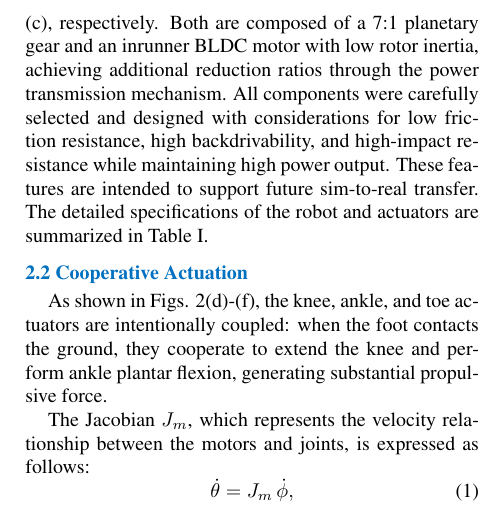
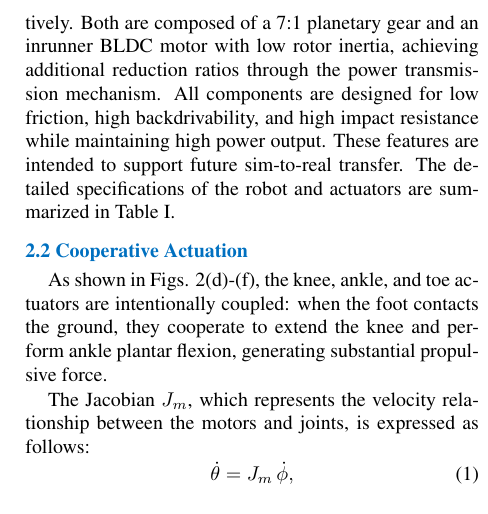
Before and after one commit to jkkim-irim/hyperleg_rl, a LaTeX document (ICCAS/ICCAS2026_HyperLeg_RL 20260524_0.tex): part of one column of page 3 of 7, cut so that both start at the same text. Compiled offline with pdfLaTeX.

Commit message:
style(ICCAS): tighten the actuator design-goals sentence (page budget)
"were carefully selected and designed with considerations for low
friction resistance" becomes "are designed for low friction" — the
self-appraisal R2-4.1 warns about, and a dozen words for what three say.
Roughly one line back; this is the generic-actuator condensation R2-3.6
suggested as the space source for the toe material.

Co-Authored-By: Claude Opus 5 (1M context) <noreply@anthropic.com>

```diff
--- a/ICCAS/ICCAS2026_HyperLeg_RL 20260524_0.tex
+++ b/ICCAS/ICCAS2026_HyperLeg_RL 20260524_0.tex
@@ -225,9 +225,8 @@ and toe are shown in Figs. 3(b) and (c), respectively. Both are
 composed of a 7:1 planetary gear and an inrunner BLDC
 motor with low rotor inertia, achieving additional reduction
 ratios through the power transmission mechanism. All
-components were carefully selected and designed with
-considerations for low friction resistance, high
-backdrivability, and high-impact resistance while maintaining
+components are designed for low friction, high
+backdrivability, and high impact resistance while maintaining
 high power output. These features are intended to support
 future sim-to-real transfer. The detailed specifications of
 the robot and actuators are summarized in Table I.
```
